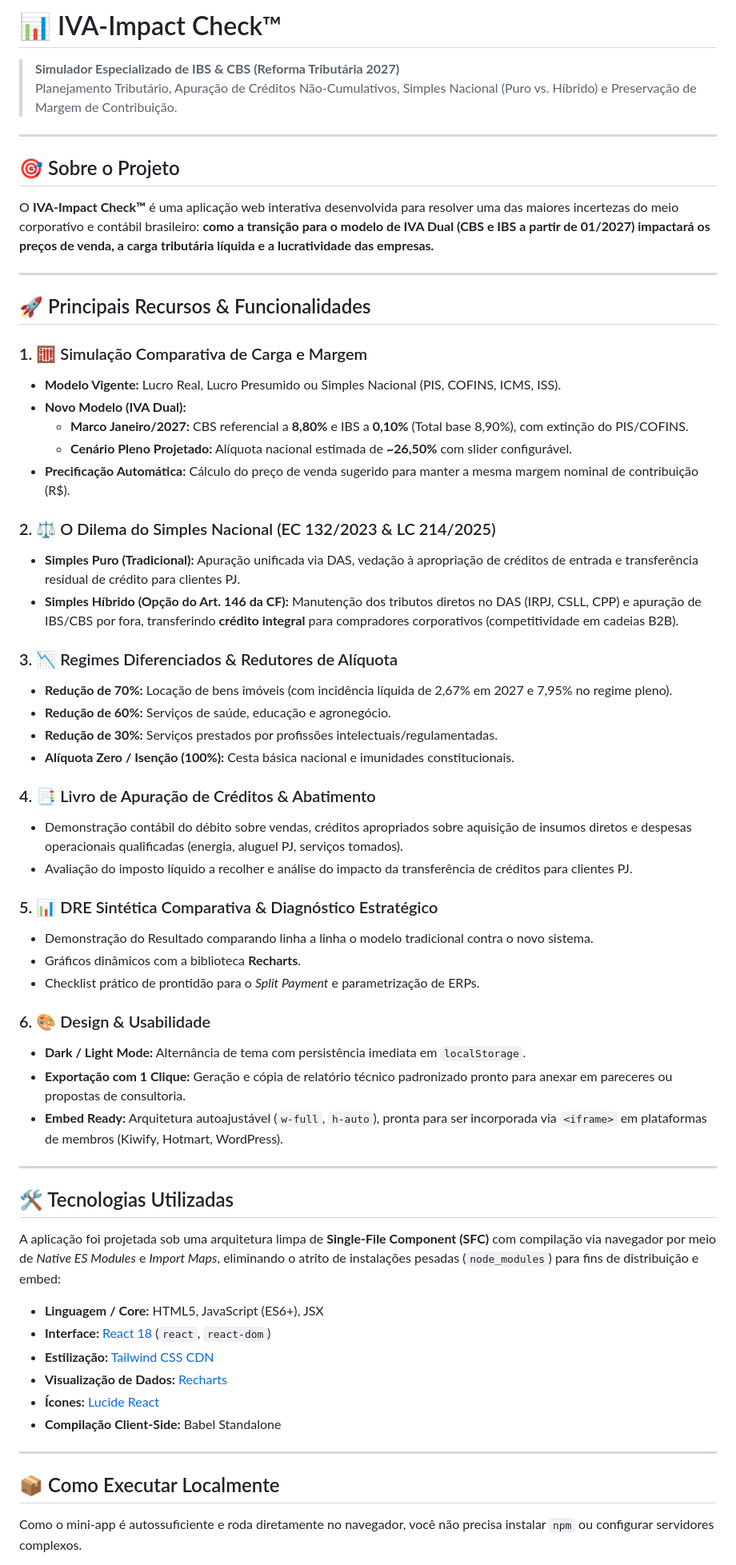
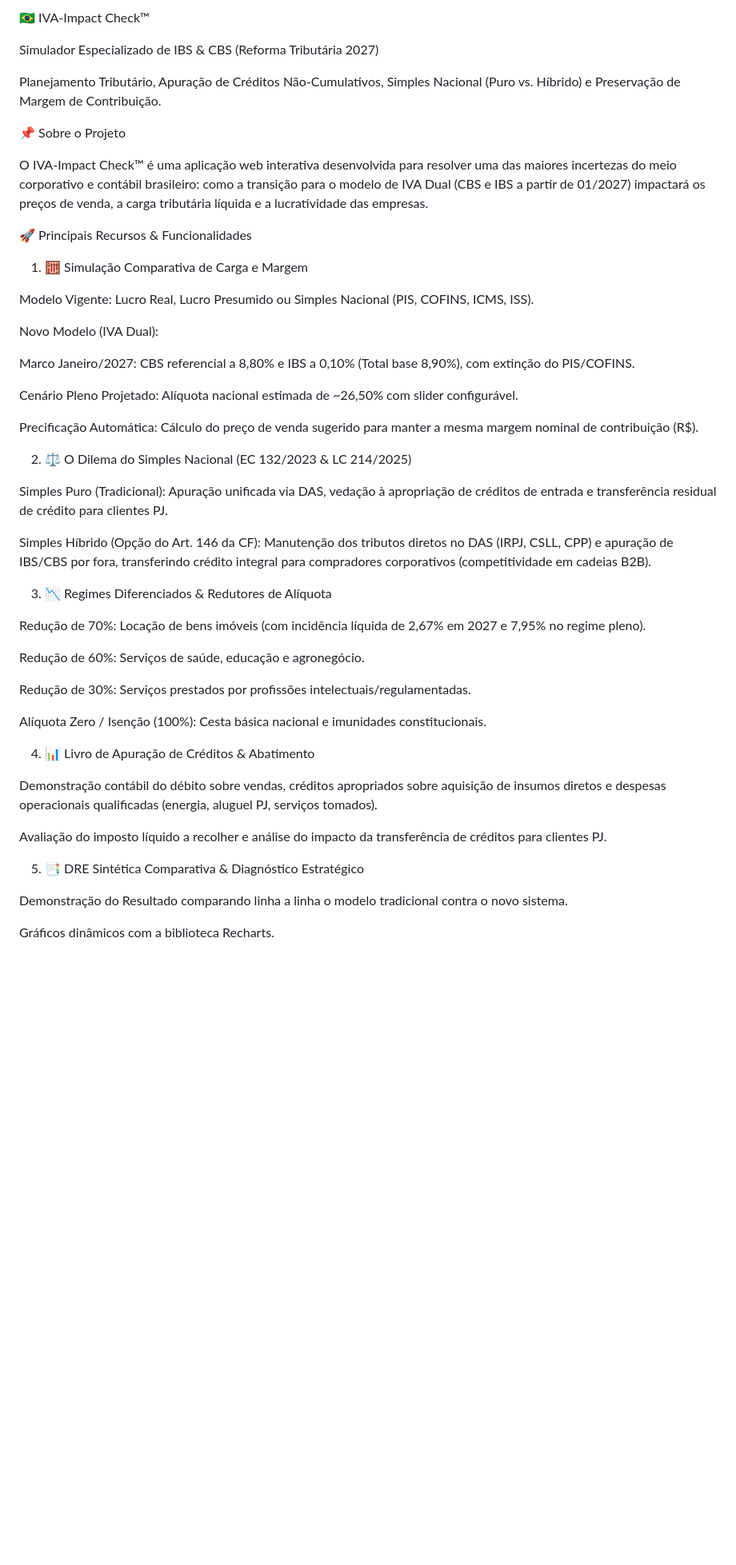
Before and after one commit to dariph/iva-impact-check, a Markdown page: README.md, the part around one of its changes. Shown at 80% size. Drawn GitHub-style; blank space fills up the shorter version.

Commit message:
fix: formatacao do readme

```diff
--- a/README.md
+++ b/README.md
@@ -1,71 +1,52 @@
-# 📊 IVA-Impact Check™
+🇧🇷 IVA-Impact Check™
 
-> **Simulador Especializado de IBS & CBS (Reforma Tributária 2027)**
-> Planejamento Tributário, Apuração de Créditos Não-Cumulativos, Simples Nacional (Puro vs. Híbrido) e Preservação de Margem de Contribuição.
+Simulador Especializado de IBS & CBS (Reforma Tributária 2027)
 
----
+Planejamento Tributário, Apuração de Créditos Não-Cumulativos, Simples Nacional (Puro vs. Híbrido) e Preservação de Margem de Contribuição.
 
-## 🎯 Sobre o Projeto
+📌 Sobre o Projeto
 
-O **IVA-Impact Check™** é uma aplicação web interativa desenvolvida para resolver uma das maiores incertezas do meio corporativo e contábil brasileiro: **como a transição para o modelo de IVA Dual (CBS e IBS a partir de 01/2027) impactará os preços de venda, a carga tributária líquida e a lucratividade das empresas.**
+O IVA-Impact Check™ é uma aplicação web interativa desenvolvida para resolver uma das maiores incertezas do meio corporativo e contábil brasileiro: como a transição para o modelo de IVA Dual (CBS e IBS a partir de 01/2027) impactará os preços de venda, a carga tributária líquida e a lucratividade das empresas.
 
----
+🚀 Principais Recursos & Funcionalidades
 
-## 🚀 Principais Recursos & Funcionalidades
+1. 🧮 Simulação Comparativa de Carga e Margem
 
-### 1. 🧮 Simulação Comparativa de Carga e Margem
+Modelo Vigente: Lucro Real, Lucro Presumido ou Simples Nacional (PIS, COFINS, ICMS, ISS).
 
-- **Modelo Vigente:** Lucro Real, Lucro Presumido ou Simples Nacional (PIS, COFINS, ICMS, ISS).
-- **Novo Modelo (IVA Dual):**
-  - **Marco Janeiro/2027:** CBS referencial a **8,80%** e IBS a **0,10%** (Total base 8,90%), com extinção do PIS/COFINS.
-  - **Cenário Pleno Projetado:** Alíquota nacional estimada de **~26,50%** com slider configurável.
-- **Precificação Automática:** Cálculo do preço de venda sugerido para manter a mesma margem nominal de contribuição (R$).
+Novo Modelo (IVA Dual):
 
-### 2. ⚖️ O Dilema do Simples Nacional (EC 132/2023 & LC 214/2025)
+Marco Janeiro/2027: CBS referencial a 8,80% e IBS a 0,10% (Total base 8,90%), com extinção do PIS/COFINS.
 
-- **Simples Puro (Tradicional):** Apuração unificada via DAS, vedação à apropriação de créditos de entrada e transferência residual de crédito para clientes PJ.
-- **Simples Híbrido (Opção do Art. 146 da CF):** Manutenção dos tributos diretos no DAS (IRPJ, CSLL, CPP) e apuração de IBS/CBS por fora, transferindo **crédito integral** para compradores corporativos (competitividade em cadeias B2B).
+Cenário Pleno Projetado: Alíquota nacional estimada de ~26,50% com slider configurável.
 
-### 3. 📉 Regimes Diferenciados & Redutores de Alíquota
+Precificação Automática: Cálculo do preço de venda sugerido para manter a mesma margem nominal de contribuição (R$).
 
-- **Redução de 70%:** Locação de bens imóveis (com incidência líquida de 2,67% em 2027 e 7,95% no regime pleno).
-- **Redução de 60%:** Serviços de saúde, educação e agronegócio.
-- **Redução de 30%:** Serviços prestados por profissões intelectuais/regulamentadas.
-- **Alíquota Zero / Isenção (100%):** Cesta básica nacional e imunidades constitucionais.
+2. ⚖️ O Dilema do Simples Nacional (EC 132/2023 & LC 214/2025)
 
-### 4. 📑 Livro de Apuração de Créditos & Abatimento
+Simples Puro (Tradicional): Apuração unificada via DAS, vedação à apropriação de créditos de entrada e transferência residual de crédito para clientes PJ.
 
-- Demonstração contábil do débito sobre vendas, créditos apropriados sobre aquisição de insumos diretos e despesas operacionais qualificadas (energia, aluguel PJ, serviços tomados).
-- Avaliação do imposto líquido a recolher e análise do impacto da transferência de créditos para clientes PJ.
+Simples Híbrido (Opção do Art. 146 da CF): Manutenção dos tributos diretos no DAS (IRPJ, CSLL, CPP) e apuração de IBS/CBS por fora, transferindo crédito integral para compradores corporativos (competitividade em cadeias B2B).
 
-### 5. 📊 DRE Sintética Comparativa & Diagnóstico Estratégico
+3. 📉 Regimes Diferenciados & Redutores de Alíquota
 
-- Demonstração do Resultado comparando linha a linha o modelo tradicional contra o novo sistema.
-- Gráficos dinâmicos com a biblioteca **Recharts**.
-- Checklist prático de prontidão para o _Split Payment_ e parametrização de ERPs.
+Redução de 70%: Locação de bens imóveis (com incidência líquida de 2,67% em 2027 e 7,95% no regime pleno).
 
-### 6. 🎨 Design & Usabilidade
+Redução de 60%: Serviços de saúde, educação e agronegócio.
 
-- **Dark / Light Mode:** Alternância de tema com persistência imediata em `localStorage`.
-- **Exportação com 1 Clique:** Geração e cópia de relatório técnico padronizado pronto para anexar em pareceres ou propostas de consultoria.
-- **Embed Ready:** Arquitetura autoajustável (`w-full`, `h-auto`), pronta para ser incorporada via `<iframe>` em plataformas de membros (Kiwify, Hotmart, WordPress).
+Redução de 30%: Serviços prestados por profissões intelectuais/regulamentadas.
 
----
+Alíquota Zero / Isenção (100%): Cesta básica nacional e imunidades constitucionais.
 
-## 🛠️ Tecnologias Utilizadas
+4. 📊 Livro de Apuração de Créditos & Abatimento
 
-A aplicação foi projetada sob uma arquitetura limpa de **Single-File Component (SFC)** com compilação via navegador por meio de _Native ES Modules_ e _Import Maps_, eliminando o atrito de instalações pesadas (`node_modules`) para fins de distribuição e embed:
+Demonstração contábil do débito sobre vendas, créditos apropriados sobre aquisição de insumos diretos e despesas operacionais qualificadas (energia, aluguel PJ, serviços tomados).
 
-- **Linguagem / Core:** HTML5, JavaScript (ES6+), JSX
-- **Interface:** [React 18](https://react.dev/) (`react`, `react-dom`)
-- **Estilização:** [Tailwind CSS CDN](https://tailwindcss.com/)
-- **Visualização de Dados:** [Recharts](https://recharts.org/)
-- **Ícones:** [Lucide React](https://lucide.dev/)
-- **Compilação Client-Side:** Babel Standalone
+Avaliação do imposto líquido a recolher e análise do impacto da transferência de créditos para clientes PJ.
 
----
+5. 📑 DRE Sintética Comparativa & Diagnóstico Estratégico
 
-## 📦 Como Executar Localmente
+Demonstração do Resultado comparando linha a linha o modelo tradicional contra o novo sistema.
 
-Como o mini-app é autossuficiente e roda diretamente no navegador, você não precisa instalar `npm` ou configurar servidores complexos.
+Gráficos dinâmicos com a biblioteca Recharts.
 
```
Also changed, not shown: other parts of README.md (+55 -31 lines).
